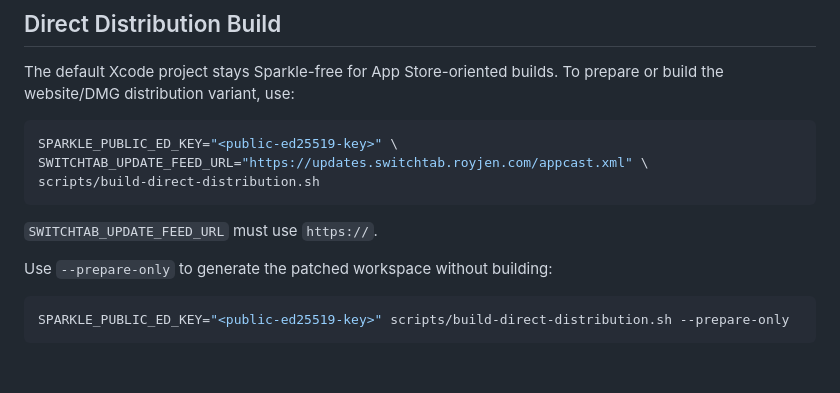
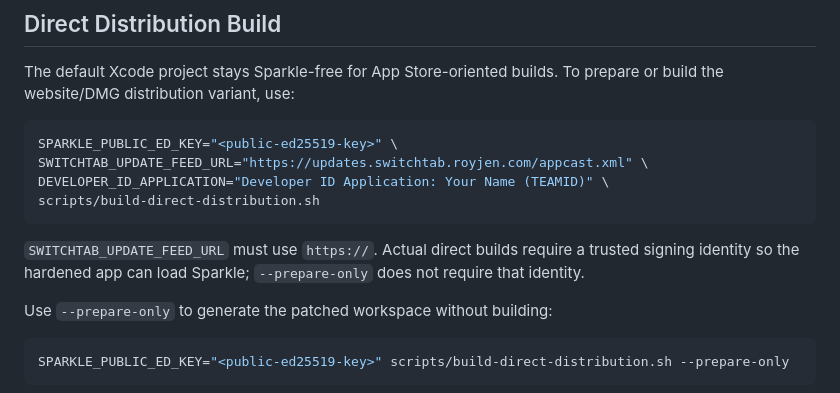
Before and after one commit to sonim1/switchtab, a Markdown page: README.md, the part around the change. Drawn GitHub-style; blank space fills up the shorter version.

Commit message:
docs: clarify application and direct build behavior

````diff
--- a/README.md
+++ b/README.md
@@ -53,10 +53,13 @@ prepare or build the website/DMG distribution variant, use:
 ```bash
 SPARKLE_PUBLIC_ED_KEY="<public-ed25519-key>" \
 SWITCHTAB_UPDATE_FEED_URL="https://updates.switchtab.royjen.com/appcast.xml" \
+DEVELOPER_ID_APPLICATION="Developer ID Application: Your Name (TEAMID)" \
 scripts/build-direct-distribution.sh
 ```
 
-`SWITCHTAB_UPDATE_FEED_URL` must use `https://`.
+`SWITCHTAB_UPDATE_FEED_URL` must use `https://`. Actual direct builds require a
+trusted signing identity so the hardened app can load Sparkle; `--prepare-only`
+does not require that identity.
 
 Use `--prepare-only` to generate the patched workspace without building:
 
````
Also changed, not shown: CLAUDE.md (+3 -3 lines), 1 other file.
